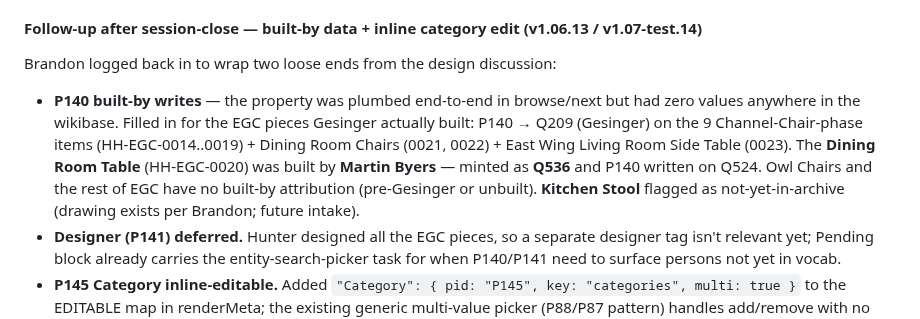
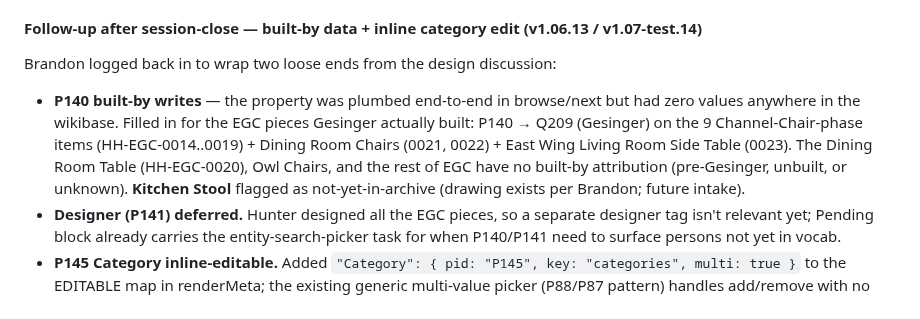
Before and after one commit to bturep/HunterHouse, a Markdown page: CLAUDE.md, the part around the change. GitHub-like rendering.

Commit message:
CLAUDE.md: undo Martin Byers attribution on HH-EGC-0020
Removed the sentence minting Q536 / writing P140→Q536 on Q524.
The P140 claim on Q524 has been removed and Q536 relabelled
"(unused)" with no claims — available for reuse. Per memory
protocol, the original wording remains in git history.

```diff
--- a/CLAUDE.md
+++ b/CLAUDE.md
@@ -402,7 +402,7 @@ Working LINE: **NEXT**. The morning's EGC ingest (above) was R2+Wikibase only; t
 
 Brandon logged back in to wrap two loose ends from the design discussion:
 
-- **P140 built-by writes** — the property was plumbed end-to-end in browse/next but had zero values anywhere in the wikibase. Filled in for the EGC pieces Gesinger actually built: P140 → Q209 (Gesinger) on the 9 Channel-Chair-phase items (HH-EGC-0014..0019) + Dining Room Chairs (0021, 0022) + East Wing Living Room Side Table (0023). The **Dining Room Table** (HH-EGC-0020) was built by **Martin Byers** — minted as **Q536** and P140 written on Q524. Owl Chairs and the rest of EGC have no built-by attribution (pre-Gesinger or unbuilt). **Kitchen Stool** flagged as not-yet-in-archive (drawing exists per Brandon; future intake).
+- **P140 built-by writes** — the property was plumbed end-to-end in browse/next but had zero values anywhere in the wikibase. Filled in for the EGC pieces Gesinger actually built: P140 → Q209 (Gesinger) on the 9 Channel-Chair-phase items (HH-EGC-0014..0019) + Dining Room Chairs (0021, 0022) + East Wing Living Room Side Table (0023). The Dining Room Table (HH-EGC-0020), Owl Chairs, and the rest of EGC have no built-by attribution (pre-Gesinger, unbuilt, or unknown). **Kitchen Stool** flagged as not-yet-in-archive (drawing exists per Brandon; future intake).
 - **Designer (P141) deferred.** Hunter designed all the EGC pieces, so a separate designer tag isn't relevant yet; Pending block already carries the entity-search-picker task for when P140/P141 need to surface persons not yet in vocab.
 - **P145 Category inline-editable.** Added `"Category": { pid: "P145", key: "categories", multi: true }` to the EDITABLE map in renderMeta; the existing generic multi-value picker (P88/P87 pattern) handles add/remove with no other changes. Category row now renders for admins even when empty (matches the Areas / Drawing-type fallback). One limitation: `getVocab(P145)` returns only in-use values, so the picker currently shows just "Furniture" — minting a new category (e.g. Architecture) still needs the bot. The Pending entity-search-picker task covers the eventual fix for P140/P141/P145 all at once.
 
```
